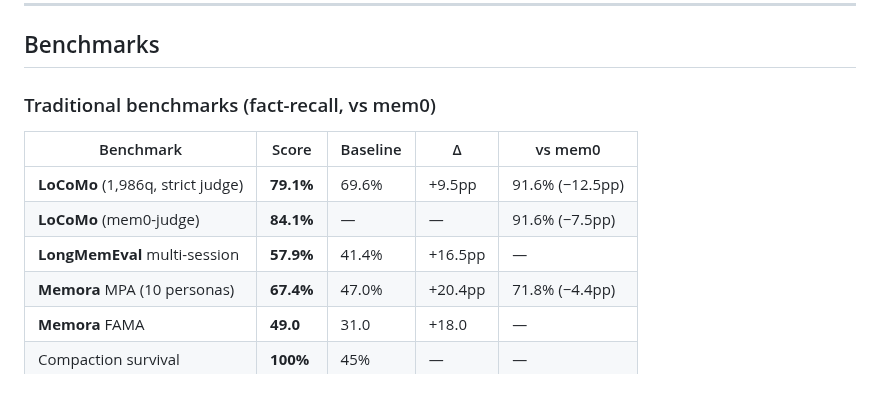
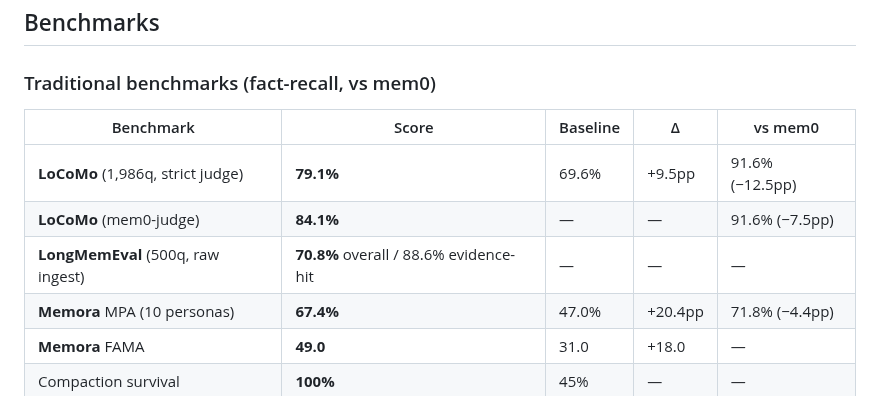
Before and after one commit to JingxuanC/causal-memory, a Markdown page: README.md, the part around the change. GitHub-like rendering.

Commit message:
docs: update LongMemEval results in README
- LongMemEval 500q: 70.8% overall (e4_v2 best), 88.6% evidence-hit
- Note: current runs use raw ingest (no distill); fact/preference
  extraction via distill mode is expected to improve preference category
  (currently 6.7% with raw, fact edges exist but unused in raw mode)
- Confirmed: causal-memory HAS fact edge type (Relation::Fact = +0.8
  spreading, agent_facts table, ItemKind::Fact in distill)

```diff
--- a/README.md
+++ b/README.md
@@ -43,7 +43,7 @@ compaction cannot touch it.
 |---|---|---|---|---|
 | **LoCoMo** (1,986q, strict judge) | **79.1%** | 69.6% | +9.5pp | 91.6% (−12.5pp) |
 | **LoCoMo** (mem0-judge) | **84.1%** | — | — | 91.6% (−7.5pp) |
-| **LongMemEval** multi-session | **57.9%** | 41.4% | +16.5pp | — |
+| **LongMemEval** (500q, raw ingest) | **70.8%** overall / 88.6% evidence-hit | — | — | — |
 | **Memora** MPA (10 personas) | **67.4%** | 47.0% | +20.4pp | 71.8% (−4.4pp) |
 | **Memora** FAMA | **49.0** | 31.0 | +18.0 | — |
 | Compaction survival | **100%** | 45% | — | — |
```
